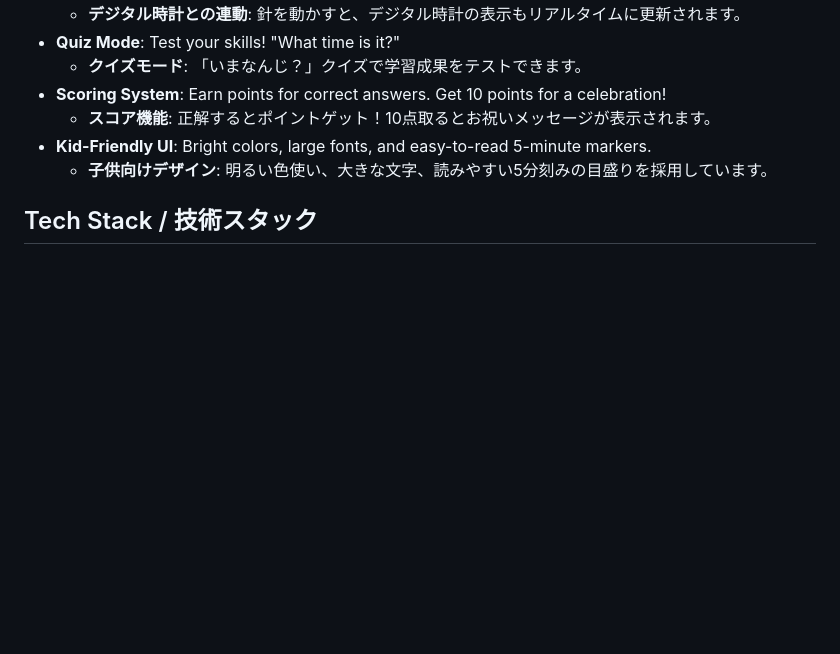
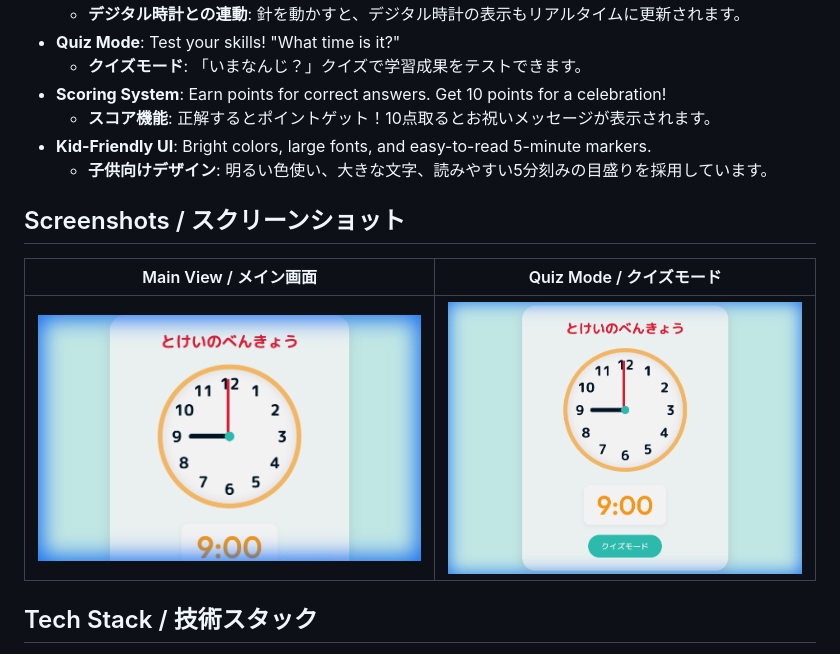
Before and after one commit to oranie/learn-clock-app, a Markdown page: README.md, the part around the change. GitHub-like rendering; pictures changed too: assets/app_main_view.png (added), assets/app_quiz_view.png (added); blank space fills up the shorter version.

Commit message:
Add screenshots to README

```diff
--- a/README.md
+++ b/README.md
@@ -15,6 +15,13 @@ A fun and interactive web application designed to help children learn how to rea
     -   **スコア機能**: 正解するとポイントゲット！10点取るとお祝いメッセージが表示されます。
 -   **Kid-Friendly UI**: Bright colors, large fonts, and easy-to-read 5-minute markers.
     -   **子供向けデザイン**: 明るい色使い、大きな文字、読みやすい5分刻みの目盛りを採用しています。
+
+## Screenshots / スクリーンショット
+
+| Main View / メイン画面 | Quiz Mode / クイズモード |
+|:---:|:---:|
+| ![Main View](assets/app_main_view.png) | ![Quiz View](assets/app_quiz_view.png) |
+
 
 ## Tech Stack / 技術スタック
 
```
